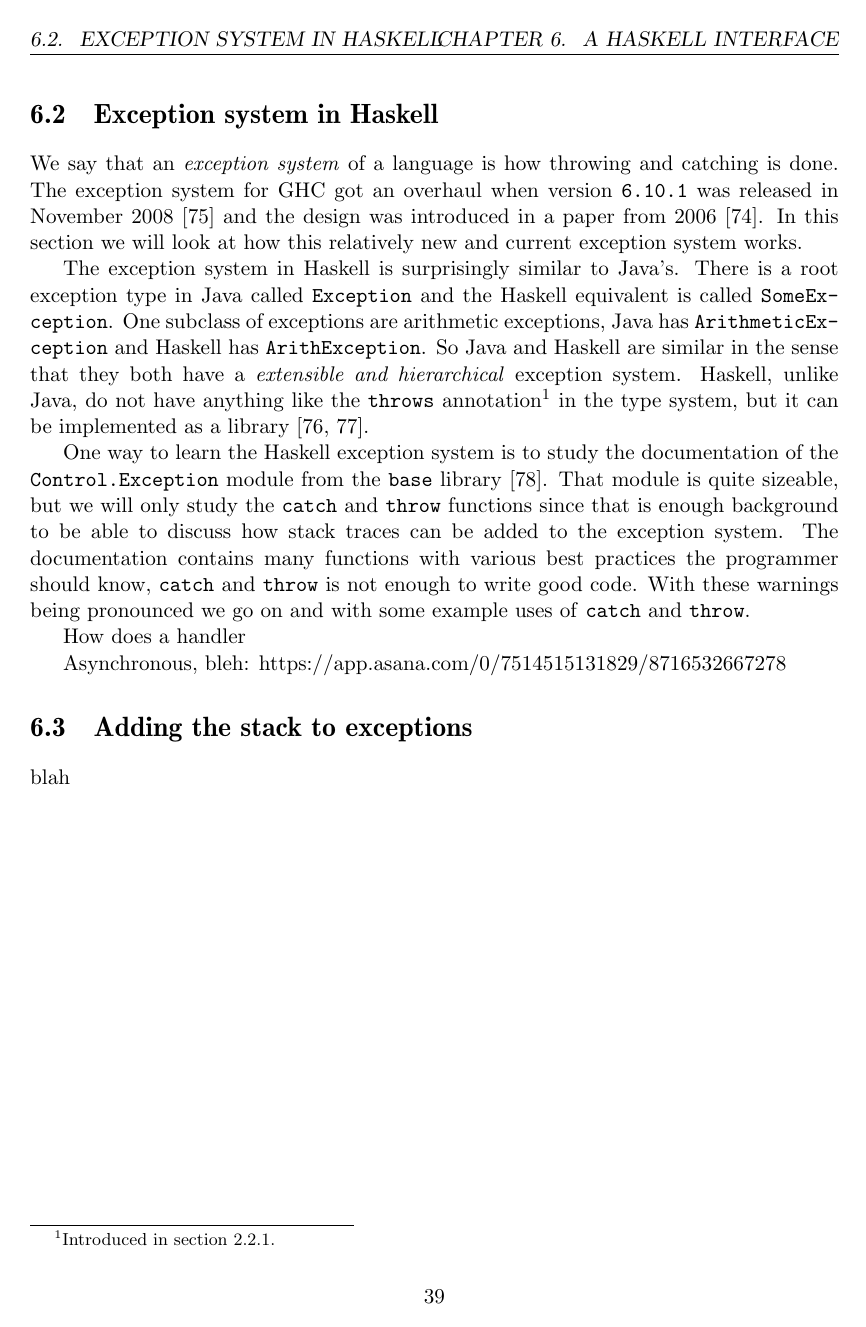
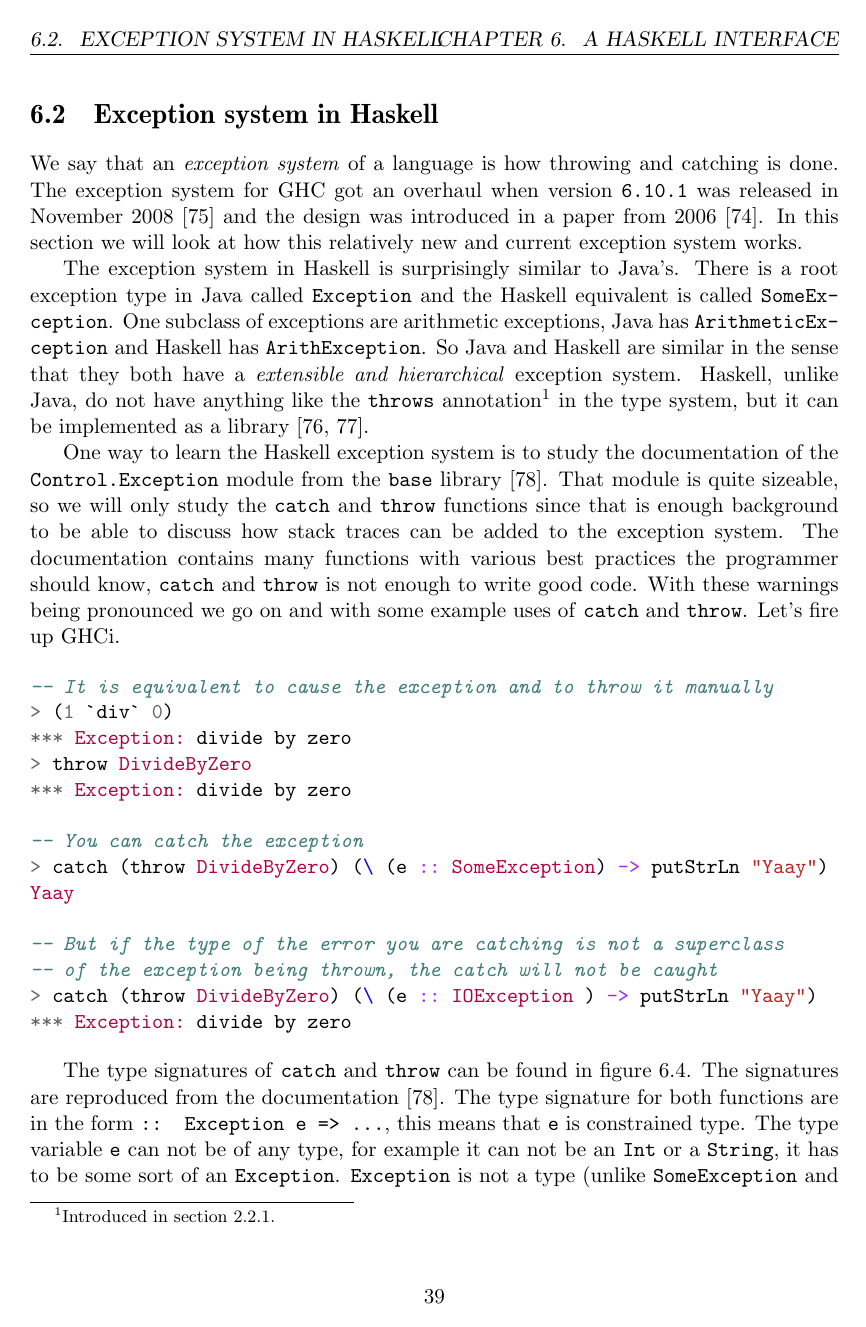
Before and after one commit to Tarrasch/exjobb, a LaTeX thesis (report/main.tex, which reads report/include/haskell-interface.tex): page 42 of 48 before the commit and page 42 of 49 after it. Compiled offline with pdfLaTeX.

Commit message:
Write ..

```diff
--- a/report/include/haskell-interface.tex
+++ b/report/include/haskell-interface.tex
@@ -257,12 +257,38 @@ in the type system, but it can be implemented as a library
 One way to learn the Haskell exception system is to study the
 documentation of the \texttt{Control.Exception} module from the
 \texttt{base} library \cite{hackage_base_control_exception}.
-That module is quite sizeable, but
+That module is quite sizeable, so
 we will only study the \texttt{catch} and \texttt{throw} functions since
 that is enough background to be able to discuss how stack traces can be added
 to the exception system. The documentation contains many functions with various best practices
 the programmer should know, \texttt{catch} and
 \texttt{throw} is not enough to write good code. With
 these warnings being pronounced we go on and with some example
-uses of \texttt{catch} and \texttt{throw}.
+uses of \texttt{catch} and \texttt{throw}. Let's fire up GHCi.
 
+\begin{minted}[gobble=2]{haskell}
+  -- It is equivalent to cause the exception and to throw it manually
+  > (1 `div` 0)
+  *** Exception: divide by zero
+  > throw DivideByZero
+  *** Exception: divide by zero
+
+  -- You can catch the exception
+  > catch (throw DivideByZero) (\ (e :: SomeException) -> putStrLn "Yaay")
+  Yaay
+
+  -- But if the type of the error you are catching is not a superclass
+  -- of the exception being thrown, the catch will not be caught
+  > catch (throw DivideByZero) (\ (e :: IOException ) -> putStrLn "Yaay")
+  *** Exception: divide by zero
+\end{minted}
+
+The type signatures of \texttt{catch} and \texttt{throw} can be found in
+figure \ref{fig:catch_and_throw}. The signatures are reproduced from the
+documentation \cite{hackage_base_control_exception}. The type signature
+for both functions are in the form \texttt{:: Exception e => ...}, this
+means that \texttt{e} is constrained type. The type variable
+\texttt{e} can not be of any type, for example it can not be an \texttt{Int} or a
+\texttt{String}, it has to be some sort of an \texttt{Exception}.
+\texttt{Exception} is not a type (unlike \texttt{SomeException} and
+\texttt{ArithException}), \texttt{Exception} is
@@ -268,0 +320 @@ uses of \texttt{catch} and \texttt{throw}.
+\end{figure}
```
Also changed, not shown: report/include/haskell-interface.tex (45 more changed lines).
